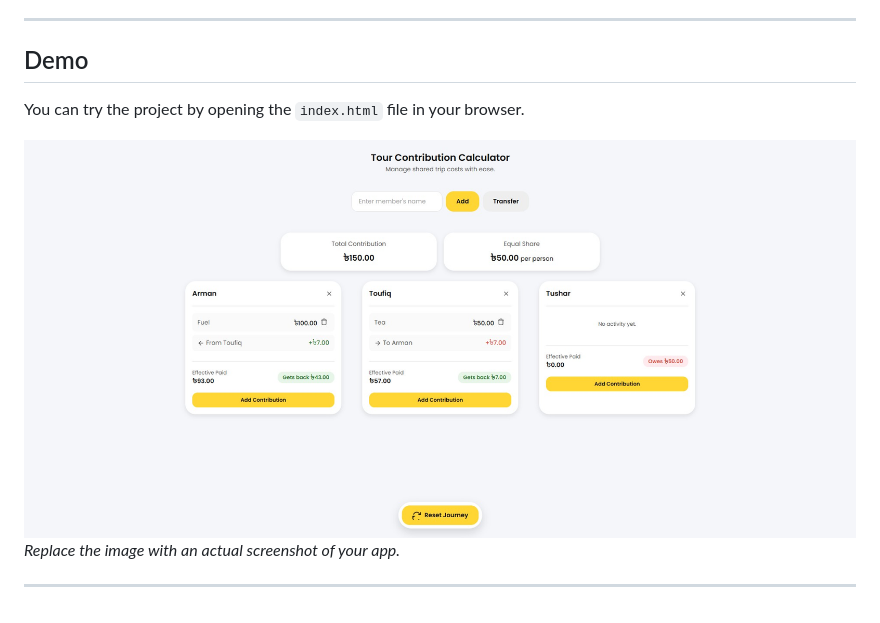
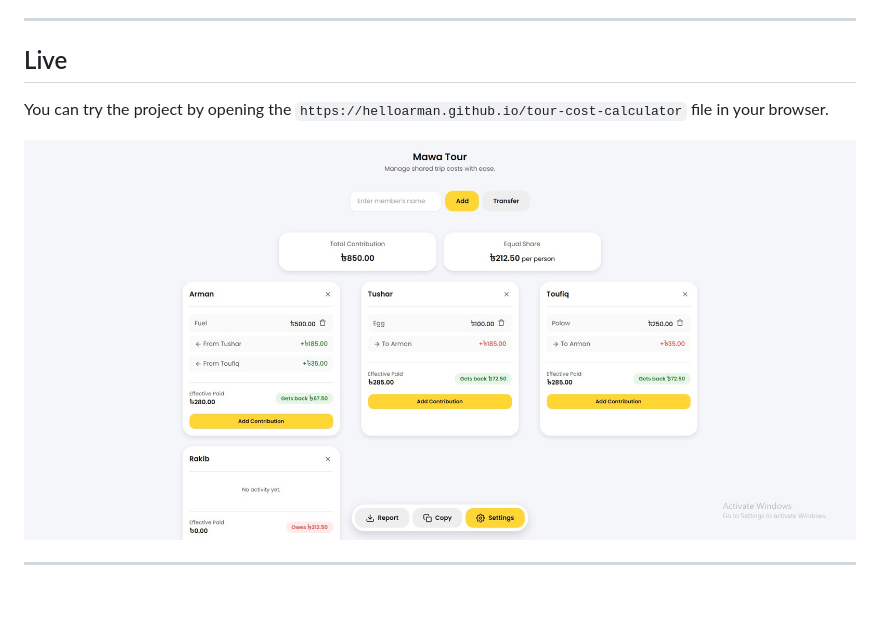
Before and after one commit to helloarman/tour-cost-calculator, a Markdown page: README.md, the part around the change. Drawn GitHub-style; pictures changed too: screenshot.jpg (deleted), screenshot1.jpg (added).

```diff
--- a/README.md
+++ b/README.md
@@ -30,11 +30,10 @@ Built with **HTML, CSS, and JavaScript**, with local storage support for caching
 
 ---
 
-## Demo
+## Live
 
-You can try the project by opening the `index.html` file in your browser.
+You can try the project by opening the `https://helloarman.github.io/tour-cost-calculator` file in your browser.
 
-![Demo Screenshot](screenshot.jpg)
-*Replace the image with an actual screenshot of your app.*
+![Demo Screenshot](screenshot1.jpg)
 
 ---
```
Also changed, not shown: 2 other files.
